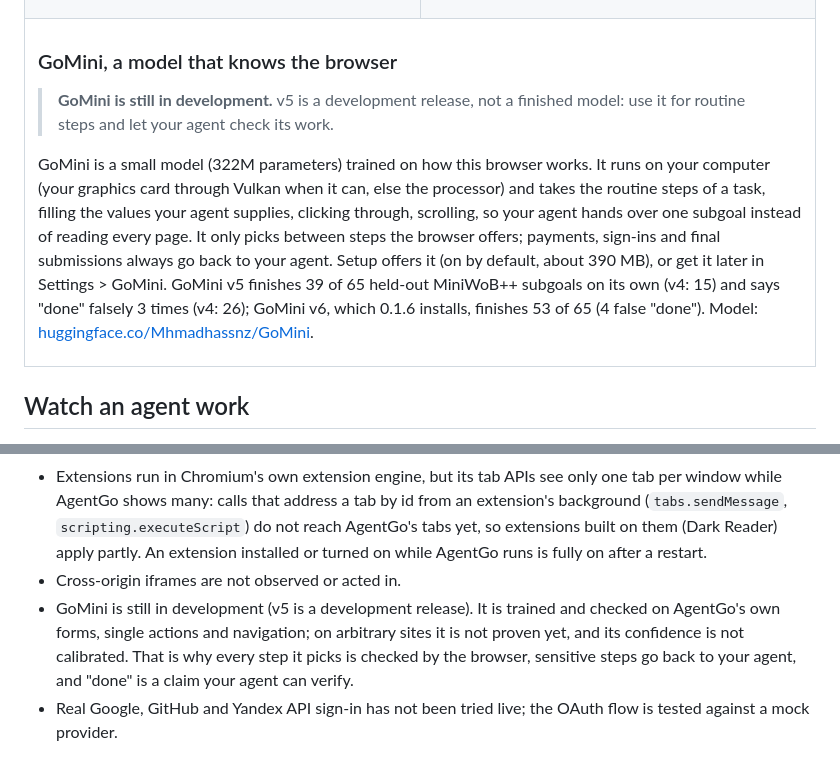
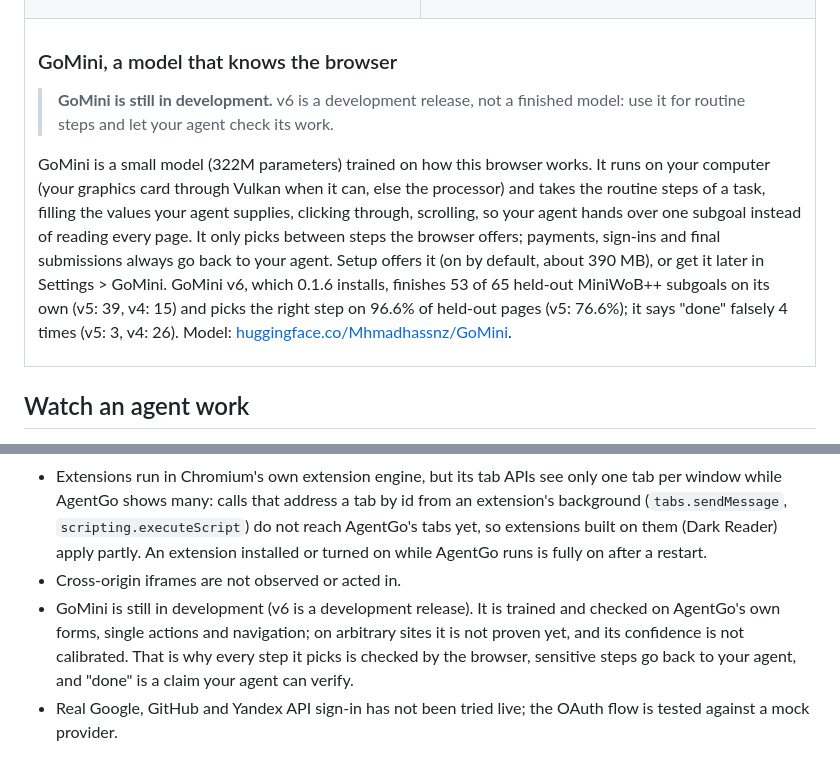
Before and after one commit to Moha2005269/agentgo, a Markdown page: README.md, 2 parts joined by grey strips. Drawn GitHub-style.

Commit message:
README: GoMini v6 in the GoMini section

```diff
--- a/README.md
+++ b/README.md
@@ -98,9 +98,9 @@ Create accounts just for your agent, or let it use yours. Saved sign-ins are enc
 <td colspan="2" valign="top">
 
 ### GoMini, a model that knows the browser
-> **GoMini is still in development.** v5 is a development release, not a finished model: use it for routine steps and let your agent check its work.
+> **GoMini is still in development.** v6 is a development release, not a finished model: use it for routine steps and let your agent check its work.
 
-GoMini is a small model (322M parameters) trained on how this browser works. It runs on your computer (your graphics card through Vulkan when it can, else the processor) and takes the routine steps of a task, filling the values your agent supplies, clicking through, scrolling, so your agent hands over one subgoal instead of reading every page. It only picks between steps the browser offers; payments, sign-ins and final submissions always go back to your agent. Setup offers it (on by default, about 390 MB), or get it later in Settings > GoMini. GoMini v5 finishes 39 of 65 held-out MiniWoB++ subgoals on its own (v4: 15) and says "done" falsely 3 times (v4: 26); GoMini v6, which 0.1.6 installs, finishes 53 of 65 (4 false "done"). Model: [huggingface.co/Mhmadhassnz/GoMini](https://huggingface.co/Mhmadhassnz/GoMini).
+GoMini is a small model (322M parameters) trained on how this browser works. It runs on your computer (your graphics card through Vulkan when it can, else the processor) and takes the routine steps of a task, filling the values your agent supplies, clicking through, scrolling, so your agent hands over one subgoal instead of reading every page. It only picks between steps the browser offers; payments, sign-ins and final submissions always go back to your agent. Setup offers it (on by default, about 390 MB), or get it later in Settings > GoMini. GoMini v6, which 0.1.6 installs, finishes 53 of 65 held-out MiniWoB++ subgoals on its own (v5: 39, v4: 15) and picks the right step on 96.6% of held-out pages (v5: 76.6%); it says "done" falsely 4 times (v5: 3, v4: 26). Model: [huggingface.co/Mhmadhassnz/GoMini](https://huggingface.co/Mhmadhassnz/GoMini).
 
 </td>
 </tr>
@@ -186,7 +186,7 @@ Agents should read `skills/agentgo/SKILL.md` first (over MCP: `browser_guide`).
 - Translation uses Google's translation service. Notifications are refused for every site. There is no VPN in this release.
 - Extensions run in Chromium's own extension engine, but its tab APIs see only one tab per window while AgentGo shows many: calls that address a tab by id from an extension's background (`tabs.sendMessage`, `scripting.executeScript`) do not reach AgentGo's tabs yet, so extensions built on them (Dark Reader) apply partly. An extension installed or turned on while AgentGo runs is fully on after a restart.
 - Cross-origin iframes are not observed or acted in.
-- GoMini is still in development (v5 is a development release). It is trained and checked on AgentGo's own forms, single actions and navigation; on arbitrary sites it is not proven yet, and its confidence is not calibrated. That is why every step it picks is checked by the browser, sensitive steps go back to your agent, and "done" is a claim your agent can verify.
+- GoMini is still in development (v6 is a development release). It is trained and checked on AgentGo's own forms, single actions and navigation; on arbitrary sites it is not proven yet, and its confidence is not calibrated. That is why every step it picks is checked by the browser, sensitive steps go back to your agent, and "done" is a claim your agent can verify.
 - Real Google, GitHub and Yandex API sign-in has not been tried live; the OAuth flow is tested against a mock provider.
 
 ## Build from source
```
